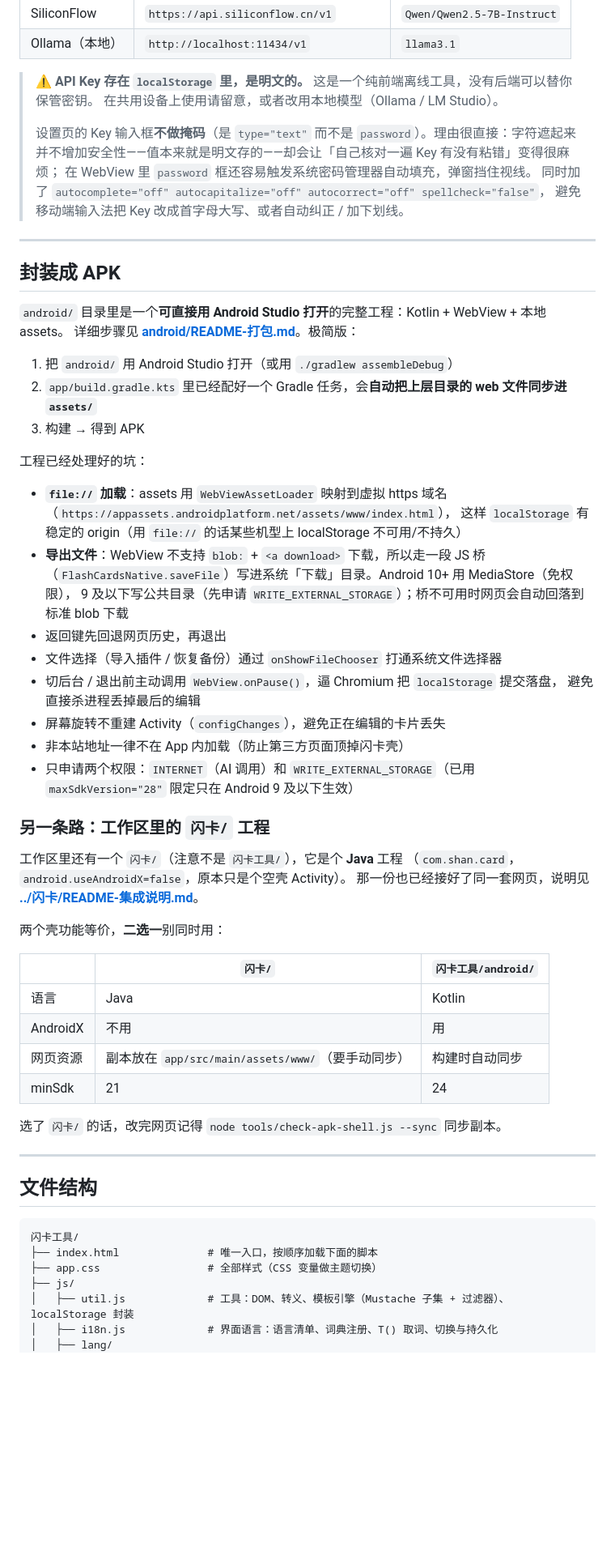
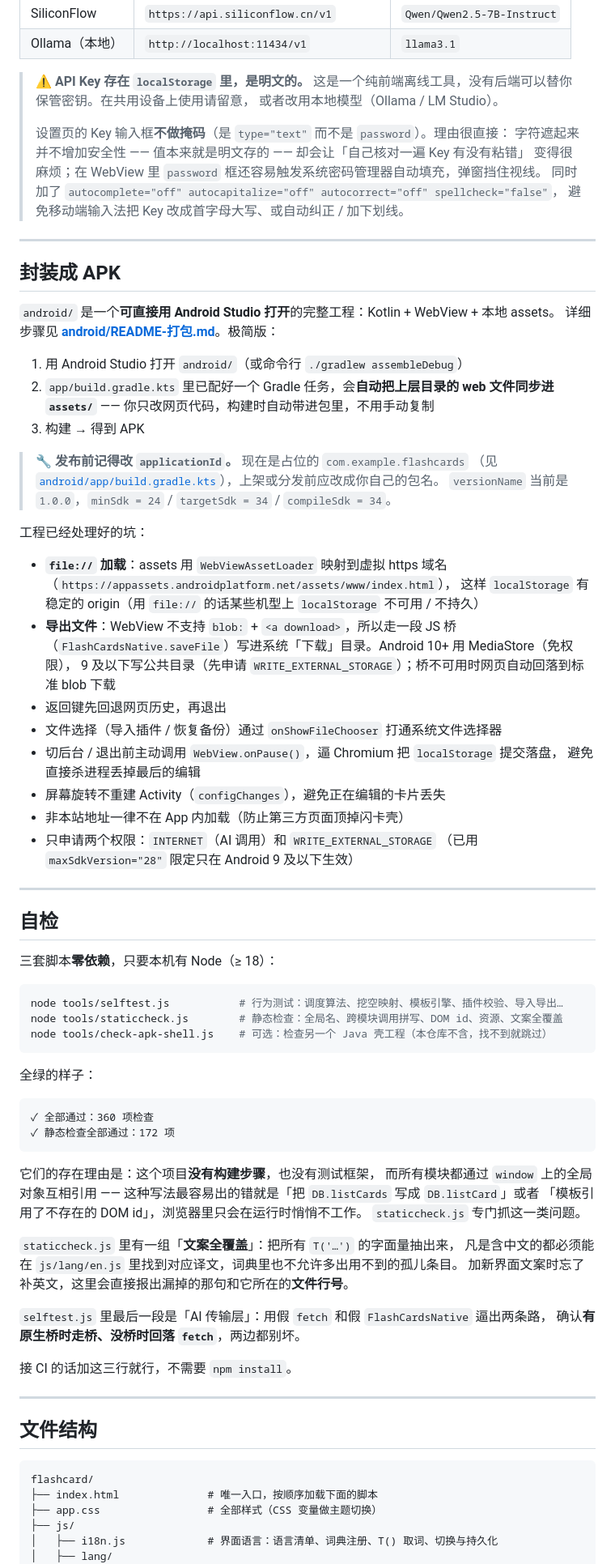
Before and after one commit to archerhonst/flashcard, a Markdown page: README.md, the part around one of its changes. Shown at 81% size. GitHub-like rendering; blank space fills up the shorter version.

````diff
--- a/README.md
+++ b/README.md
@@ -165,69 +241,92 @@ python3 -m http.server 8000
 | SiliconFlow | `https://api.siliconflow.cn/v1` | `Qwen/Qwen2.5-7B-Instruct` |
 | Ollama（本地） | `http://localhost:11434/v1` | `llama3.1` |
 
-> ⚠️ **API Key 存在 `localStorage` 里，是明文的。** 这是一个纯前端离线工具，没有后端可以替你保管密钥。
-> 在共用设备上使用请留意，或者改用本地模型（Ollama / LM Studio）。
+> ⚠️ **API Key 存在 `localStorage` 里，是明文的。**
+> 这是一个纯前端离线工具，没有后端可以替你保管密钥。在共用设备上使用请留意，
+> 或者改用本地模型（Ollama / LM Studio）。
 >
-> 设置页的 Key 输入框**不做掩码**（是 `type="text"` 而不是 `password`）。理由很直接：字符遮起来
-> 并不增加安全性——值本来就是明文存的——却会让「自己核对一遍 Key 有没有粘错」变得很麻烦；
-> 在 WebView 里 `password` 框还容易触发系统密码管理器自动填充，弹窗挡住视线。
+> 设置页的 Key 输入框**不做掩码**（是 `type="text"` 而不是 `password`）。理由很直接：
+> 字符遮起来并不增加安全性 —— 值本来就是明文存的 —— 却会让「自己核对一遍 Key 有没有粘错」
+> 变得很麻烦；在 WebView 里 `password` 框还容易触发系统密码管理器自动填充，弹窗挡住视线。
 > 同时加了 `autocomplete="off" autocapitalize="off" autocorrect="off" spellcheck="false"`，
-> 避免移动端输入法把 Key 改成首字母大写、或者自动纠正 / 加下划线。
+> 避免移动端输入法把 Key 改成首字母大写、或自动纠正 / 加下划线。
 
 ---
 
 ## 封装成 APK
 
-`android/` 目录里是一个**可直接用 Android Studio 打开**的完整工程：Kotlin + WebView + 本地 assets。
+`android/` 是一个**可直接用 Android Studio 打开**的完整工程：Kotlin + WebView + 本地 assets。
 详细步骤见 **[android/README-打包.md](android/README-打包.md)**。极简版：
 
-1. 把 `android/` 用 Android Studio 打开（或用 `./gradlew assembleDebug`）
-2. `app/build.gradle.kts` 里已经配好一个 Gradle 任务，会**自动把上层目录的 web 文件同步进 `assets/`**
+1. 用 Android Studio 打开 `android/`（或命令行 `./gradlew assembleDebug`）
+2. `app/build.gradle.kts` 里已配好一个 Gradle 任务，会**自动把上层目录的 web 文件同步进 `assets/`** ——
+   你只改网页代码，构建时自动带进包里，不用手动复制
 3. 构建 → 得到 APK
+
+> 🔧 **发布前记得改 `applicationId`。** 现在是占位的 `com.example.flashcards`
+> （见 [`android/app/build.gradle.kts`](android/app/build.gradle.kts)），上架或分发前应改成你自己的包名。
+> `versionName` 当前是 `1.0.0`，`minSdk = 24` / `targetSdk = 34` / `compileSdk = 34`。
 
 工程已经处理好的坑：
 
 - **`file://` 加载**：assets 用 `WebViewAssetLoader` 映射到虚拟 https 域名
   （`https://appassets.androidplatform.net/assets/www/index.html`），
-  这样 `localStorage` 有稳定的 origin（用 `file://` 的话某些机型上 localStorage 不可用/不持久）
-- **导出文件**：WebView 不支持 `blob:` + `<a download>` 下载，所以走一段 JS 桥
+  这样 `localStorage` 有稳定的 origin（用 `file://` 的话某些机型上 `localStorage` 不可用 / 不持久）
+- **导出文件**：WebView 不支持 `blob:` + `<a download>`，所以走一段 JS 桥
   （`FlashCardsNative.saveFile`）写进系统「下载」目录。Android 10+ 用 MediaStore（免权限），
-  9 及以下写公共目录（先申请 `WRITE_EXTERNAL_STORAGE`）；桥不可用时网页会自动回落到标准 blob 下载
+  9 及以下写公共目录（先申请 `WRITE_EXTERNAL_STORAGE`）；桥不可用时网页自动回落到标准 blob 下载
 - 返回键先回退网页历史，再退出
 - 文件选择（导入插件 / 恢复备份）通过 `onShowFileChooser` 打通系统文件选择器
 - 切后台 / 退出前主动调用 `WebView.onPause()`，逼 Chromium 把 `localStorage` 提交落盘，
   避免直接杀进程丢掉最后的编辑
 - 屏幕旋转不重建 Activity（`configChanges`），避免正在编辑的卡片丢失
 - 非本站地址一律不在 App 内加载（防止第三方页面顶掉闪卡壳）
-- 只申请两个权限：`INTERNET`（AI 调用）和 `WRITE_EXTERNAL_STORAGE`（已用 `maxSdkVersion="28"` 限定只在 Android 9 及以下生效）
+- 只申请两个权限：`INTERNET`（AI 调用）和 `WRITE_EXTERNAL_STORAGE`
+  （已用 `maxSdkVersion="28"` 限定只在 Android 9 及以下生效）
 
-### 另一条路：工作区里的 `闪卡/` 工程
+---
 
-工作区里还有一个 `闪卡/`（注意不是 `闪卡工具/`），它是个 **Java** 工程
-（`com.shan.card`，`android.useAndroidX=false`，原本只是个空壳 Activity）。
-那一份也已经接好了同一套网页，说明见 **[../闪卡/README-集成说明.md](../闪卡/README-集成说明.md)**。
+## 自检
 
-两个壳功能等价，**二选一**别同时用：
+三套脚本**零依赖**，只要本机有 Node（≥ 18）：
 
-| | `闪卡/` | `闪卡工具/android/` |
-|---|---|---|
-| 语言 | Java | Kotlin |
-| AndroidX | 不用 | 用 |
-| 网页资源 | 副本放在 `app/src/main/assets/www/`（要手动同步） | 构建时自动同步 |
-| minSdk | 21 | 24 |
+```bash
+node tools/selftest.js           # 行为测试：调度算法、挖空映射、模板引擎、插件校验、导入导出…
+node tools/staticcheck.js        # 静态检查：全局名、跨模块调用拼写、DOM id、资源、文案全覆盖
+node tools/check-apk-shell.js    # 可选：检查另一个 Java 壳工程（本仓库不含，找不到就跳过）
+```
 
-选了 `闪卡/` 的话，改完网页记得 `node tools/check-apk-shell.js --sync` 同步副本。
+全绿的样子：
+
+```
+✓ 全部通过：360 项检查
+✓ 静态检查全部通过：172 项
+```
+
+它们的存在理由是：这个项目**没有构建步骤**，也没有测试框架，
+而所有模块都通过 `window` 上的全局对象互相引用 ——
+这种写法最容易出的错就是「把 `DB.listCards` 写成 `DB.listCard`」或者
+「模板引用了不存在的 DOM id」，浏览器里只会在运行时悄悄不工作。
+`staticcheck.js` 专门抓这一类问题。
+
+`staticcheck.js` 里有一组「**文案全覆盖**」：把所有 `T('…')` 的字面量抽出来，
+凡是含中文的都必须能在 `js/lang/en.js` 里找到对应译文，词典里也不允许多出用不到的孤儿条目。
+加新界面文案时忘了补英文，这里会直接报出漏掉的那句和它所在的**文件行号**。
+
+`selftest.js` 里最后一段是「AI 传输层」：用假 `fetch` 和假 `FlashCardsNative` 逼出两条路，
+确认**有原生桥时走桥、没桥时回落 `fetch`**，两边都别坏。
+
+接 CI 的话加这三行就行，不需要 `npm install`。
 
 ---
 
 ## 文件结构
 
 ```
-闪卡工具/
+flashcard/
 ├── index.html              # 唯一入口，按顺序加载下面的脚本
 ├── app.css                 # 全部样式（CSS 变量做主题切换）
 ├── js/
-│   ├── util.js             # 工具：DOM、转义、模板引擎（Mustache 子集 + 过滤器）、localStorage 封装
 │   ├── i18n.js             # 界面语言：语言清单、词典注册、T() 取词、切换与持久化
 │   ├── lang/
 │   │   └── en.js           # 英文词典（键 = 中文原文，值 = 译文）
````
Also changed, not shown: other parts of README.md (+162 -125 lines), docs/01-choose-language.png (added), docs/02-study-cloze.png (added), docs/03-plugins.png (added), docs/04-english.png (added).
